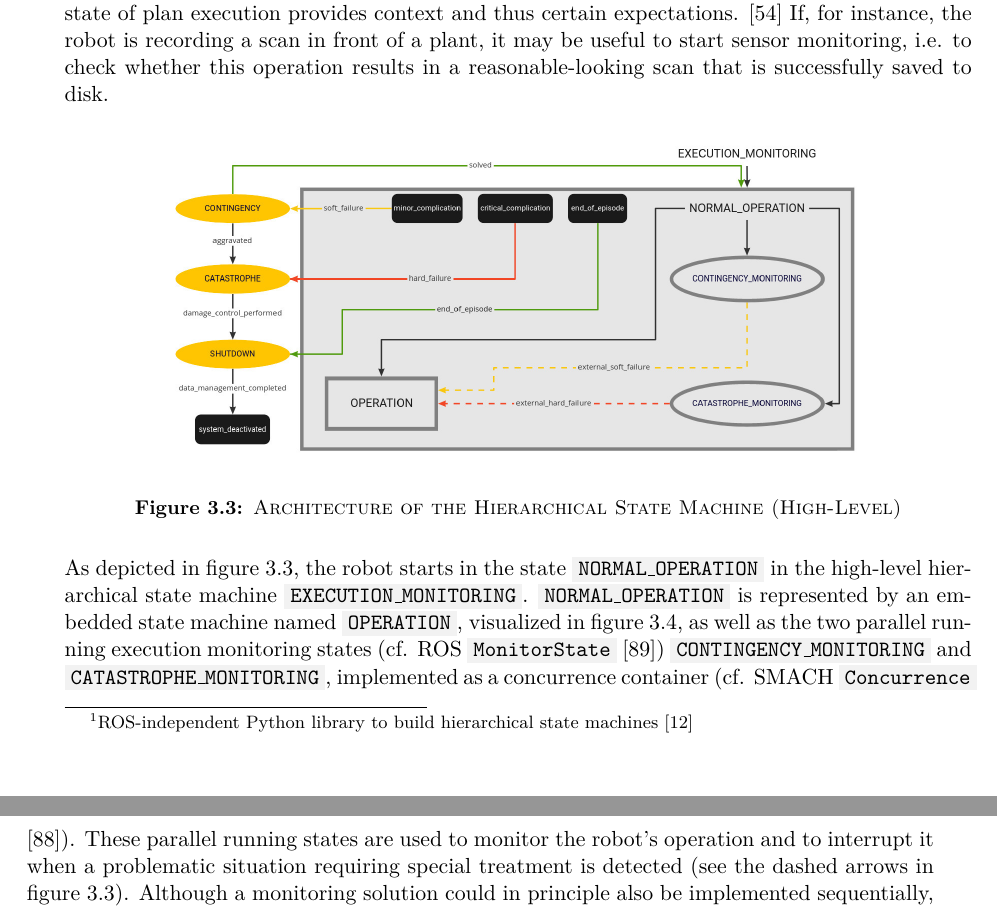
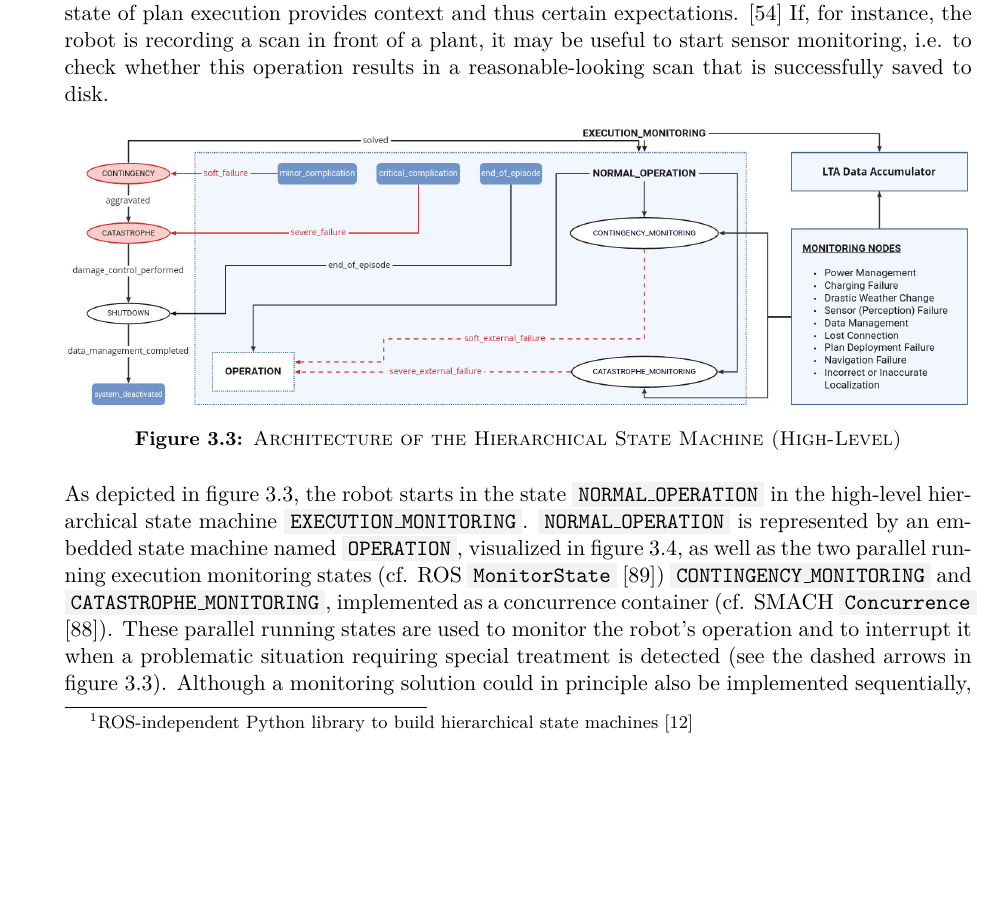
Before and after one commit to tbohne/msc, a LaTeX thesis (thesis/thesis.tex): two parts of pages 52 and 53 of 123 before the commit and part of page 52 of 123 after it, the two joined at a grey line, cut so that both start at the same text, the shorter picture padded with empty space. Compiled offline with pdfLaTeX.

Commit message:
refine high-level smach architecture

```diff
--- a/thesis/thesis.tex
+++ b/thesis/thesis.tex
@@ -1368,7 +1368,7 @@ state of plan execution provides context and thus certain expectations. \cite{Kh
 to start sensor monitoring, i.e. to check whether this operation results in a reasonable-looking scan that is successfully saved to disk.
 \begin{figure}[H]
     \centering
-    \includegraphics[width=0.8\textwidth]{pics/SMACH_high_level.jpg}
+    \includegraphics[width=\textwidth]{pics/SMACH_high_level.png}
     \caption{\textsc{Architecture of the Hierarchical State Machine (High-Level)}}
     \label{fig:high_level_smach}
 \end{figure}
```
Also changed, not shown: thesis/pics/SMACH_high_level.png (added).
